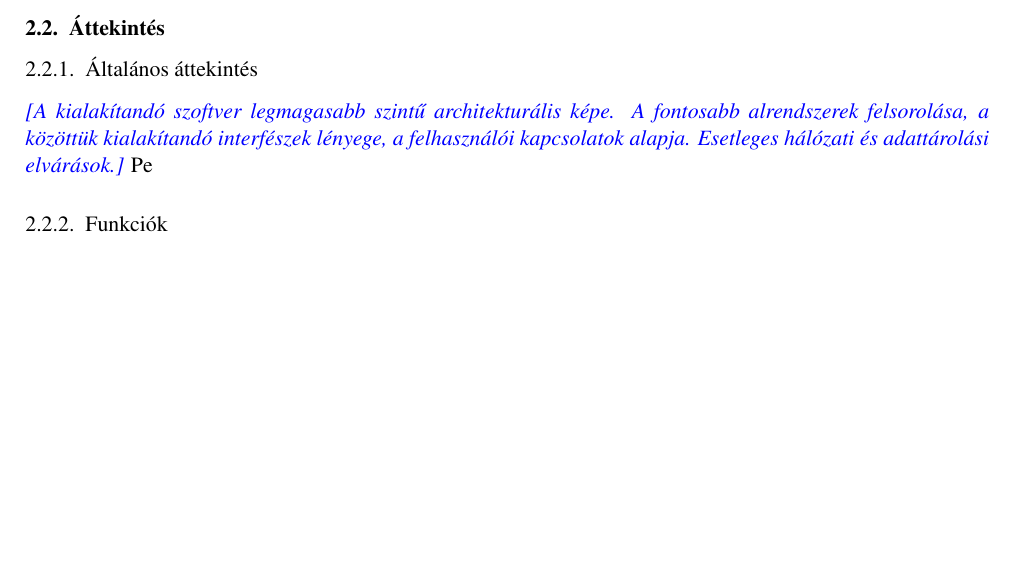
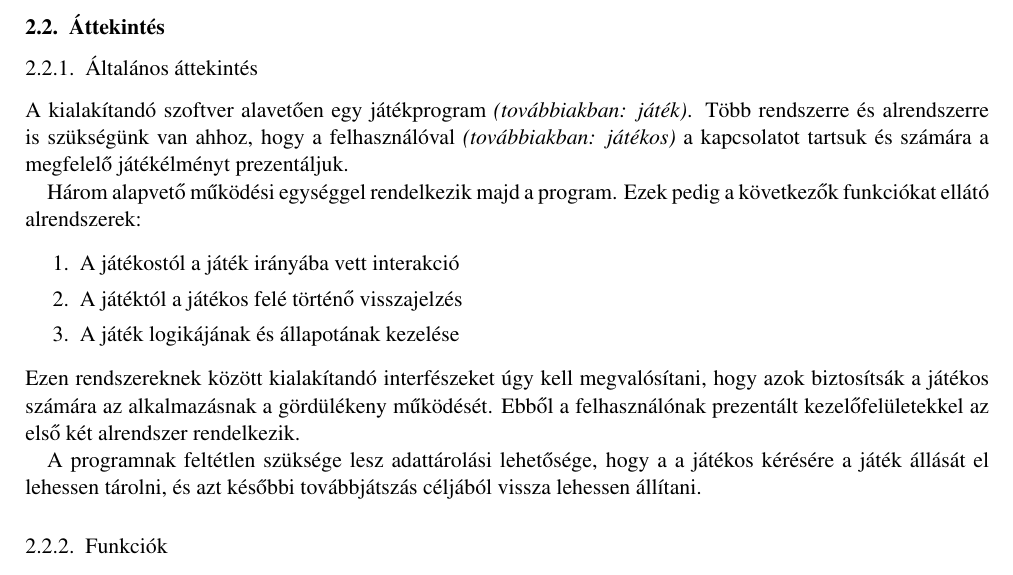
Before and after one commit to istvanszoke/softlab4, a LaTeX book (docs/szoftlab4.tex, which reads docs/chapters/chapter02/sablon02.tex): part of page 3 of 5, cut so that both start at the same text, the shorter picture padded with empty space. Compiled offline with pdfLaTeX; a LaTeX package or settings file that is missing is left out.

Commit message:
Általános áttekintés hozzáadva a dokumentációhoz

```diff
--- a/docs/chapters/chapter02/sablon02.tex
+++ b/docs/chapters/chapter02/sablon02.tex
@@ -25,7 +25,18 @@
 \section{Áttekintés}
 
 \subsection{Általános áttekintés}
-\comment{A kialakítandó szoftver legmagasabb szintű architekturális képe. A fontosabb alrendszerek felsorolása, a közöttük kialakítandó interfészek lényege, a felhasználói kapcsolatok alapja. Esetleges hálózati és adattárolási elvárások.}Pe
+%\comment{A kialakítandó szoftver legmagasabb szintű architekturális képe. A fontosabb alrendszerek felsorolása, a közöttük kialakítandó interfészek lényege, a felhasználói kapcsolatok alapja. Esetleges hálózati és adattárolási elvárások.}
+
+\indent A kialakítandó szoftver alavetően egy játékprogram \emph{(továbbiakban: játék)}. Több rendszerre és alrendszerre is szükségünk van ahhoz, hogy a felhasználóval \emph{(továbbiakban: játékos)} a kapcsolatot tartsuk és számára a megfelelő játékélményt prezentáljuk.\\
+\indent Három alapvető működési egységgel rendelkezik majd a program. Ezek pedig a következők funkciókat ellátó alrendszerek:
+\begin{enumerate}
+	\setlength\itemsep{0pt}
+	\item A játékostól a játék irányába vett interakció
+	\item A játéktól a játékos felé történő visszajelzés
+	\item A játék logikájának és állapotának kezelése
+\end{enumerate}
+Ezen rendszereknek között kialakítandó interfészeket úgy kell megvalósítani, hogy azok biztosítsák a játékos számára az alkalmazásnak a gördülékeny működését. Ebből a felhasználónak prezentált kezelőfelületekkel az első két alrendszer rendelkezik.\\
+\indent A programnak feltétlen szüksége lesz adattárolási lehetősége, hogy a a játékos kérésére a játék állását el lehessen tárolni, és azt későbbi továbbjátszás céljából vissza lehessen állítani.
 
 \subsection{Funkciók}
 \comment{A feladat kb. 4000 karakteres (kb 1,5 oldal) részletezettségű magyar nyelvű leírása. Nem szerepelhetnek informatikai kifejezések.}
```
